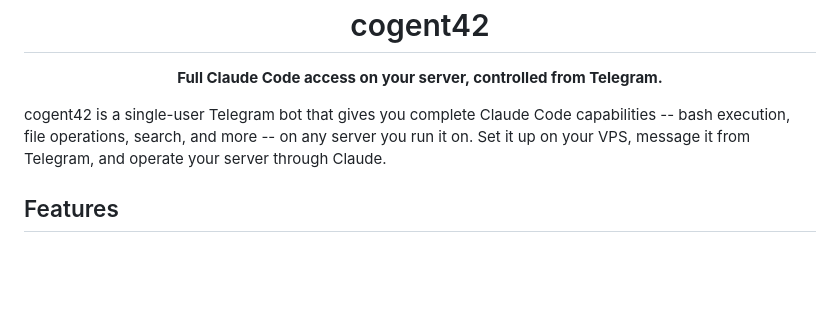
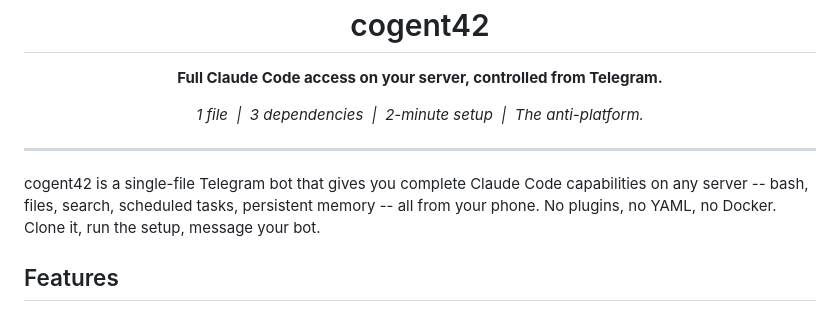
Before and after one commit to cogent42/cogent42.github.io, a Markdown page: README.md, the part around the change. Drawn GitHub-style; blank space fills up the shorter version.

Commit message:
Sharpen README intro for HN: add stat line and punchier description
Co-Authored-By: Claude Opus 4.6 (1M context) <noreply@anthropic.com>

```diff
--- a/README.md
+++ b/README.md
@@ -6,7 +6,11 @@
 
 <p align="center"><strong>Full Claude Code access on your server, controlled from Telegram.</strong></p>
 
-cogent42 is a single-user Telegram bot that gives you complete Claude Code capabilities -- bash execution, file operations, search, and more -- on any server you run it on. Set it up on your VPS, message it from Telegram, and operate your server through Claude.
+<p align="center"><em>1 file &nbsp;|&nbsp; 3 dependencies &nbsp;|&nbsp; 2-minute setup &nbsp;|&nbsp; The anti-platform.</em></p>
+
+---
+
+cogent42 is a single-file Telegram bot that gives you complete Claude Code capabilities on any server -- bash, files, search, scheduled tasks, persistent memory -- all from your phone. No plugins, no YAML, no Docker. Clone it, run the setup, message your bot.
 
 ## Features
 
```
